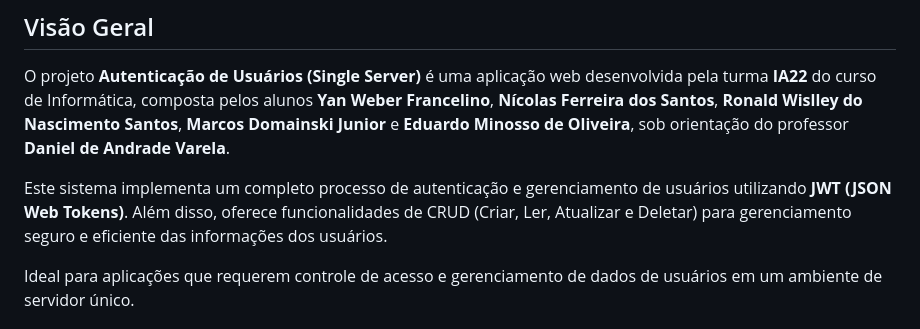
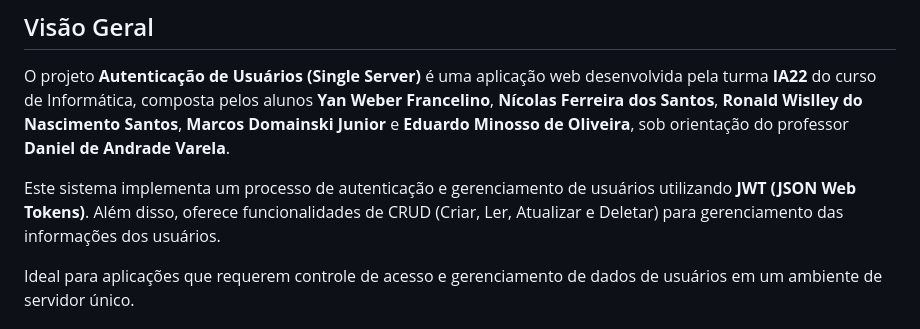
Before and after one commit to YanWeberFrancelino/2024-TRI2-IA22-ATIVIDADE-EM-GRUPO, a Markdown page: README.md, the part around the change. Drawn GitHub-style.

```diff
--- a/README.md
+++ b/README.md
@@ -4,7 +4,7 @@
 
 O projeto **Autenticação de Usuários (Single Server)** é uma aplicação web desenvolvida pela turma **IA22** do curso de Informática, composta pelos alunos **Yan Weber Francelino**, **Nícolas Ferreira dos Santos**, **Ronald Wislley do Nascimento Santos**, **Marcos Domainski Junior** e **Eduardo Minosso de Oliveira**, sob orientação do professor **Daniel de Andrade Varela**.
 
-Este sistema implementa um completo processo de autenticação e gerenciamento de usuários utilizando **JWT (JSON Web Tokens)**. Além disso, oferece funcionalidades de CRUD (Criar, Ler, Atualizar e Deletar) para gerenciamento seguro e eficiente das informações dos usuários.
+Este sistema implementa um processo de autenticação e gerenciamento de usuários utilizando **JWT (JSON Web Tokens)**. Além disso, oferece funcionalidades de CRUD (Criar, Ler, Atualizar e Deletar) para gerenciamento das informações dos usuários.
 
 Ideal para aplicações que requerem controle de acesso e gerenciamento de dados de usuários em um ambiente de servidor único.
 
```
